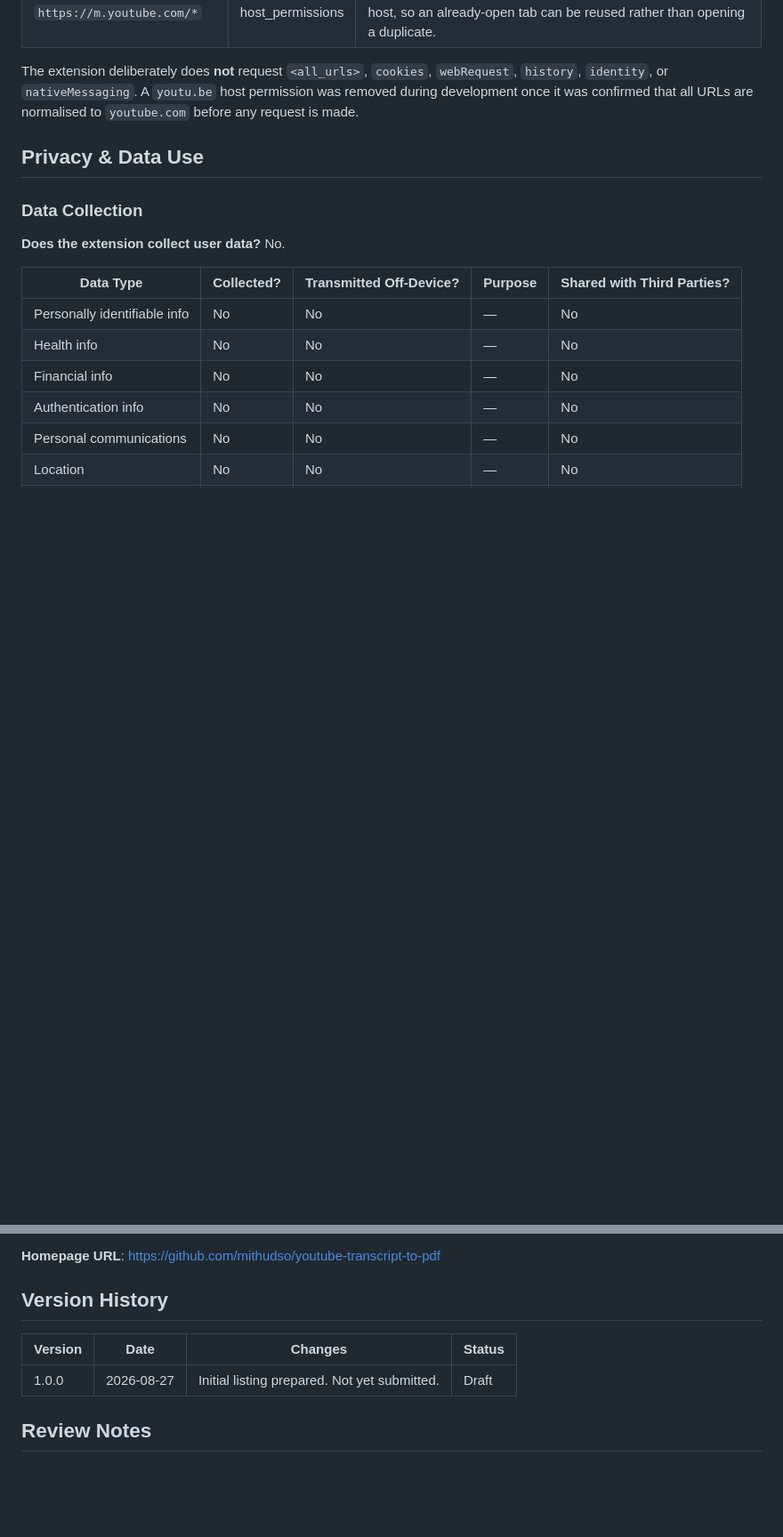
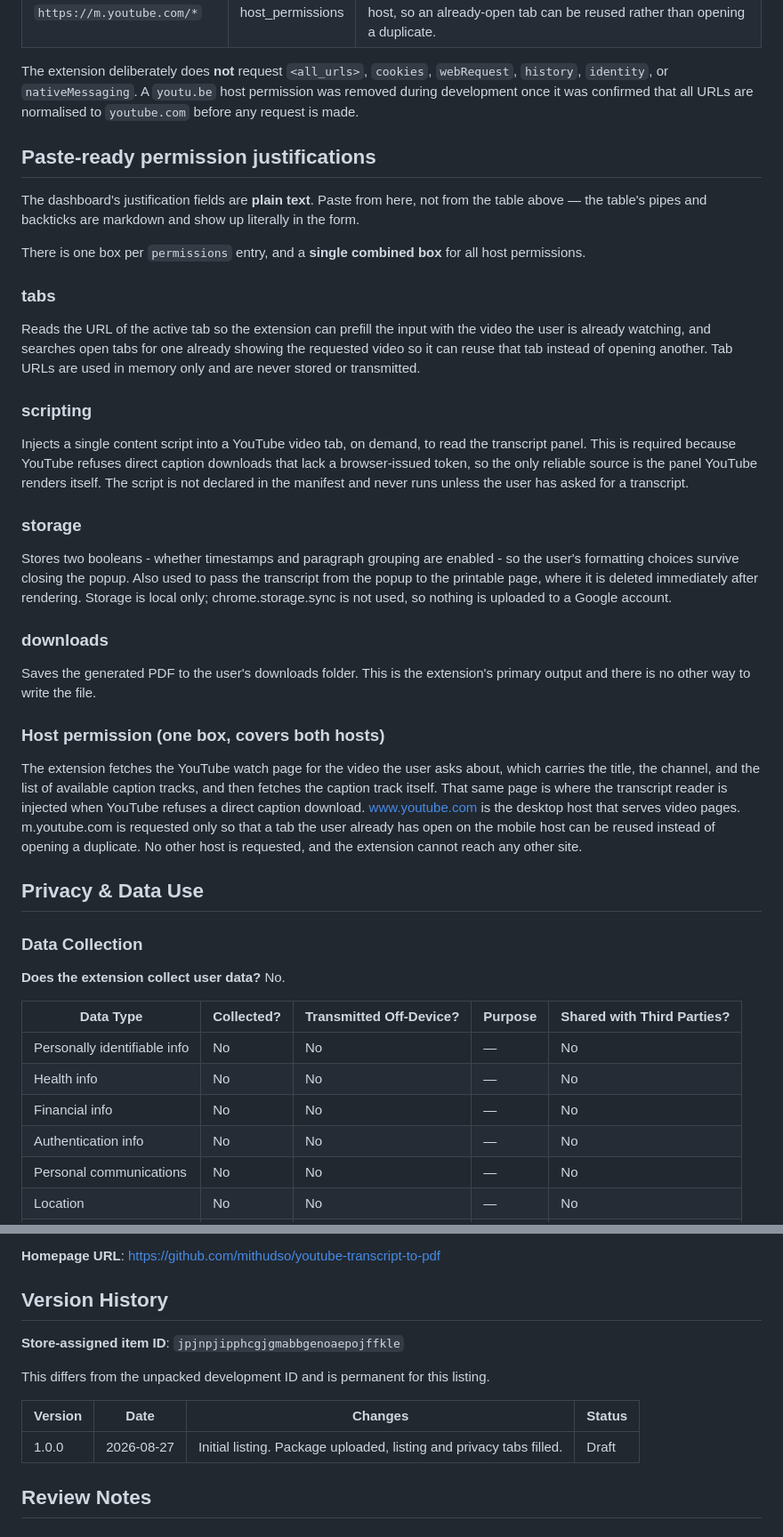
Before and after one commit to mithudso/youtube-transcript-to-pdf, a Markdown page: CHROMEWEBSTORE.md, 2 parts joined by grey strips. Shown at 89% size. GitHub-like rendering; blank space fills up the shorter version.

Commit message:
docs: add paste-ready permission justifications
The justification fields in the developer dashboard are plain text, but this
file stored the justifications in a markdown table. Pasting a table row put
literal pipes and backticks into the host-permission box, which reads as
copy-paste residue to a reviewer.

Adds a plain-text section sized to the 1,000-character limit, with a single
combined block for the host permissions since the dashboard provides one box
for all of them rather than one per host. The table stays for reading, with a
pointer to use the plain-text version when filling the form.

Also records the store-assigned item ID, which is permanent for the listing and
differs from the unpacked development ID.

Co-Authored-By: Claude Opus 5 (1M context) <noreply@anthropic.com>
Claude-Session: https://claude.ai/code/session_01A8Q82wK2hKBHX7xwNUeMvf

```diff
--- a/CHROMEWEBSTORE.md
+++ b/CHROMEWEBSTORE.md
@@ -124,6 +128,35 @@ The extension deliberately does **not** request `<all_urls>`, `cookies`,
 `webRequest`, `history`, `identity`, or `nativeMessaging`. A `youtu.be` host
 permission was removed during development once it was confirmed that all URLs
 are normalised to `youtube.com` before any request is made.
+
+## Paste-ready permission justifications
+
+The dashboard's justification fields are **plain text**. Paste from here, not
+from the table above — the table's pipes and backticks are markdown and show up
+literally in the form.
+
+There is one box per `permissions` entry, and a **single combined box** for all
+host permissions.
+
+### tabs
+
+Reads the URL of the active tab so the extension can prefill the input with the video the user is already watching, and searches open tabs for one already showing the requested video so it can reuse that tab instead of opening another. Tab URLs are used in memory only and are never stored or transmitted.
+
+### scripting
+
+Injects a single content script into a YouTube video tab, on demand, to read the transcript panel. This is required because YouTube refuses direct caption downloads that lack a browser-issued token, so the only reliable source is the panel YouTube renders itself. The script is not declared in the manifest and never runs unless the user has asked for a transcript.
+
+### storage
+
+Stores two booleans - whether timestamps and paragraph grouping are enabled - so the user's formatting choices survive closing the popup. Also used to pass the transcript from the popup to the printable page, where it is deleted immediately after rendering. Storage is local only; chrome.storage.sync is not used, so nothing is uploaded to a Google account.
+
+### downloads
+
+Saves the generated PDF to the user's downloads folder. This is the extension's primary output and there is no other way to write the file.
+
+### Host permission (one box, covers both hosts)
+
+The extension fetches the YouTube watch page for the video the user asks about, which carries the title, the channel, and the list of available caption tracks, and then fetches the caption track itself. That same page is where the transcript reader is injected when YouTube refuses a direct caption download. www.youtube.com is the desktop host that serves video pages. m.youtube.com is requested only so that a tab the user already has open on the mobile host can be reused instead of opening a duplicate. No other host is requested, and the extension cannot reach any other site.
 
 ## Privacy & Data Use
 
@@ -187,9 +220,13 @@ Verified live and serving the policy (HTTP 200) on 2026-08-27. Source:
 
 ## Version History
 
+**Store-assigned item ID**: `jpjnpjipphcgjgmabbgenoaepojffkle`
+
+This differs from the unpacked development ID and is permanent for this listing.
+
 | Version | Date | Changes | Status |
 |---------|------|---------|--------|
-| 1.0.0 | 2026-08-27 | Initial listing prepared. Not yet submitted. | Draft |
+| 1.0.0 | 2026-08-27 | Initial listing. Package uploaded, listing and privacy tabs filled. | Draft |
 
 ## Review Notes
 
```
Also changed, not shown: other parts of CHROMEWEBSTORE.md (+4 -0 lines).
